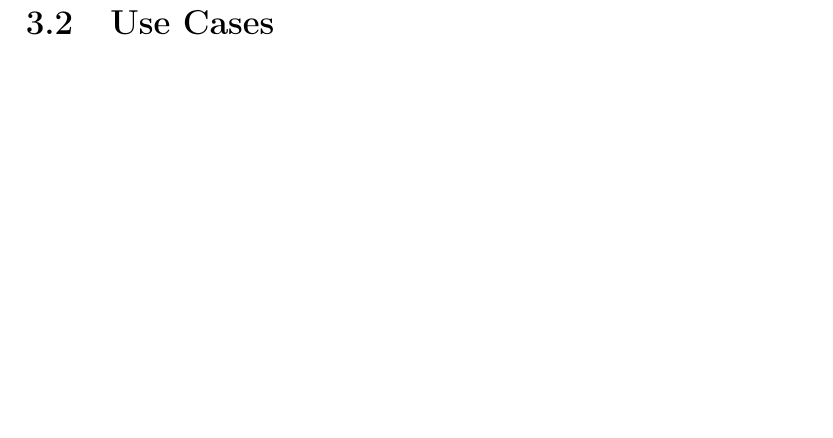
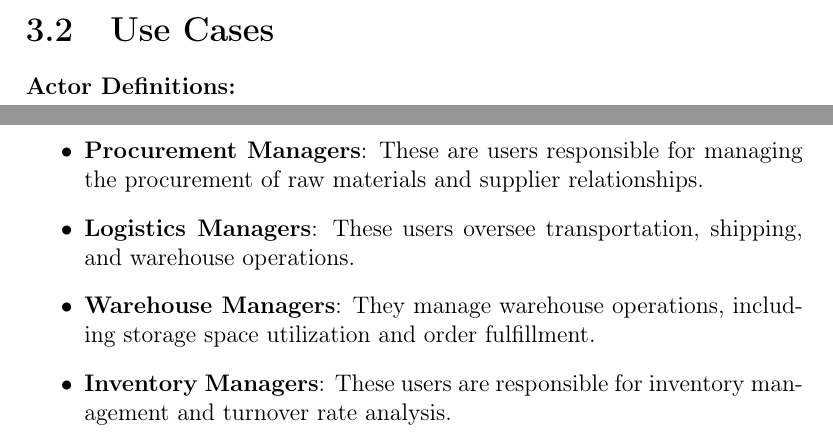
Before and after one commit to WeiQi5588/SOEN-6611, a LaTeX document (D1/main.tex, which reads D1/problem2.tex): part of page 12 of 21 before the commit and two parts of pages 11 and 12 of 22 after it, the two joined at a grey line, cut so that both start at the same text, the shorter picture padded with empty space. Compiled offline with pdfLaTeX.

Commit message:
V3.1
P2 enhance

```diff
--- a/D1/problem2.tex
+++ b/D1/problem2.tex
@@ -7,6 +7,13 @@
 \end{figure}
 
 \section{Use Cases}
+\textbf{Actor Definitions:}
+\begin{itemize}
+	\item \textbf{Procurement Managers}: These are users responsible for managing the procurement of raw materials and supplier relationships.
+	\item \textbf{Logistics Managers}: These users oversee transportation, shipping, and warehouse operations.
+	\item \textbf{Warehouse Managers}: They manage warehouse operations, including storage space utilization and order fulfillment.
+	\item \textbf{Inventory Managers}: These users are responsible for inventory management and turnover rate analysis.
+\end{itemize}
 \begin{center}
 	\begin{tabularx}{\textwidth}{|l|X|}
 		\hline
```
Also changed, not shown: D1/main.pdf, 4 other files.
